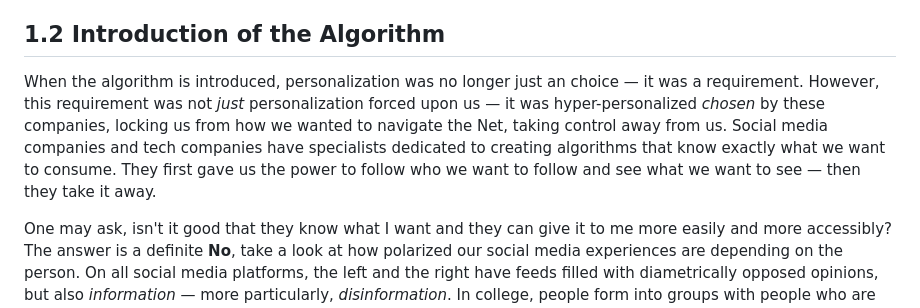
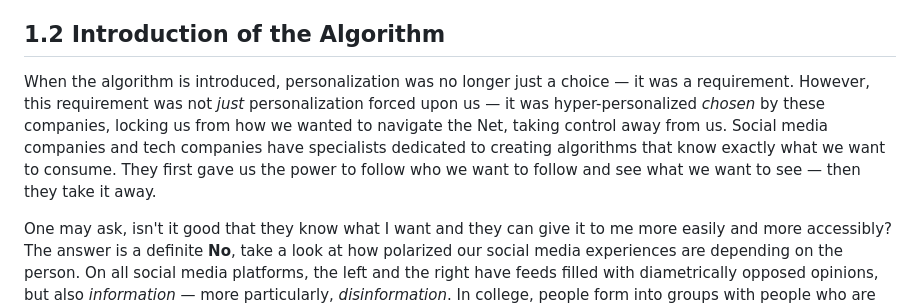
Before and after one commit to spencerhuanglee/my-blog, a Markdown page: src/posts/social-media.md, the part around the change. Drawn GitHub-style.

Commit message:
typo social media

```diff
--- a/src/posts/social-media.md
+++ b/src/posts/social-media.md
@@ -8,7 +8,7 @@ Ever since the Internet (Net) had existed, the promise had been that we would ga
 ## **1.1 Personalization**
 Companies such as Meta (Facebook & Instagram), Google, Microsoft, Apple, and Open AI give us the power to personalize how we navigate the Net through filters. Filters not in the sense of searching (though that is a tool of filtering), but as a toolkit that allows us to choose what we consume, such as books, music, videos, and people. In it's infant stages, this toolkit required us to manually configure what to consume based on our interest. Even in it's early stages, the consequences for this new potential of hyper-personalization could be catastrophic; hyper-personalization has the power to fracture our society, which was once a society that shared information and culture — now it is a society of diverging dialectics and fractured information.
 ## **1.2 Introduction of the Algorithm**
-When the algorithm is introduced, personalization was no longer just an choice — it was a requirement. However, this requirement was not *just* personalization forced upon us — it was hyper-personalized *chosen* by these companies, locking us from how we wanted to navigate the Net, taking control away from us. Social media companies and tech companies have specialists dedicated to creating algorithms that know exactly what we want to consume. They first gave us the power to follow who we want to follow and see what we want to see — then they take it away.
+When the algorithm is introduced, personalization was no longer just a choice — it was a requirement. However, this requirement was not *just* personalization forced upon us — it was hyper-personalized *chosen* by these companies, locking us from how we wanted to navigate the Net, taking control away from us. Social media companies and tech companies have specialists dedicated to creating algorithms that know exactly what we want to consume. They first gave us the power to follow who we want to follow and see what we want to see — then they take it away.
 
 One may ask, isn't it good that they know what I want and they can give it to me more easily and more accessibly? The answer is a definite **No**, take a look at how polarized our social media experiences are depending on the person. On all social media platforms, the left and the right have feeds filled with diametrically opposed opinions, but also *information* — more particularly, *disinformation*. In college, people form into groups with people who are like them in terms of majors, year, sports, interests, culture, and specific internet-driven social archetypes; groups and students are in close proximity and are exposed to other groups on a daily basis, independent of our control. This is not the case with social media, in which all experience and information is divided in their own digital tribes or subcultures that acts as an echo chamber, polarizing other subcultures.
 
```
